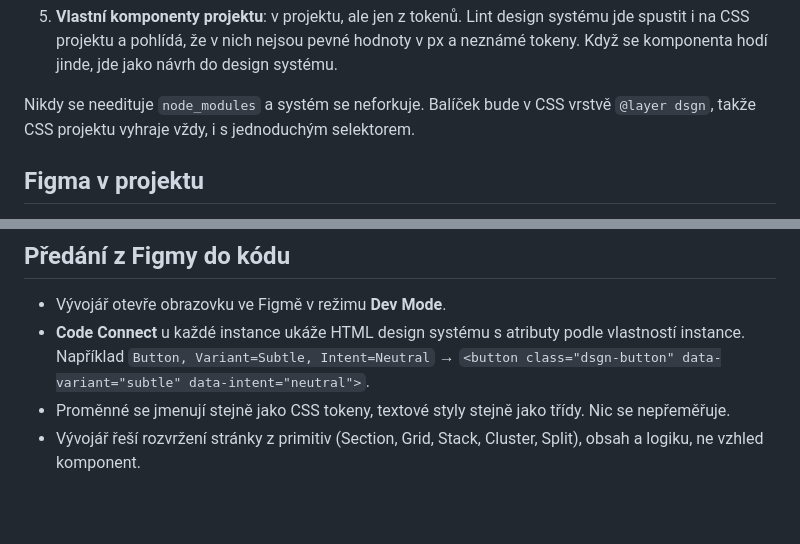
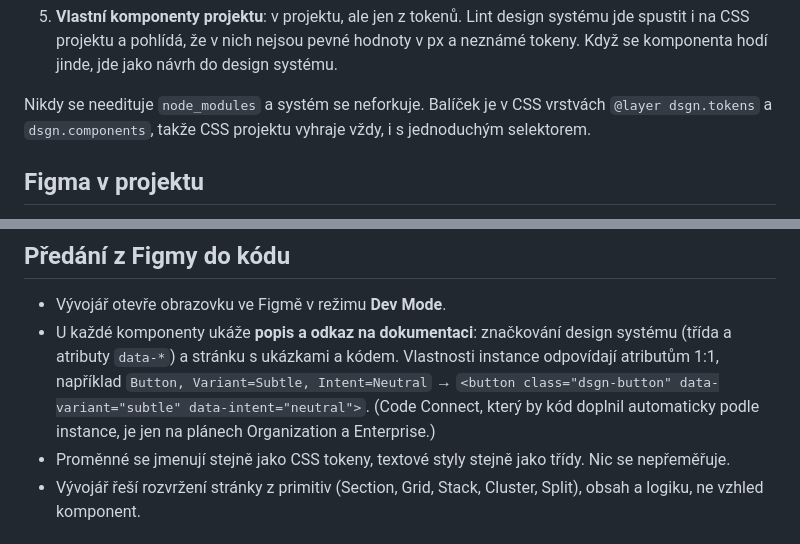
Before and after one commit to NovamaStudio/dsgn.systems, a Markdown page: docs/workflow.md, 2 parts joined by grey strips. Drawn GitHub-style; blank space fills up the shorter version.

Commit message:
Docs: Figma handoff without Code Connect (Professional plan)
Co-Authored-By: Claude Opus 5.5 <noreply@anthropic.com>
Claude-Session: https://claude.ai/code/session_01EtXRq5rfXkGpkNHE6RQfvy

```diff
--- a/docs/workflow.md
+++ b/docs/workflow.md
@@ -43,7 +43,7 @@ Načíst `dsgn.css` (a `dsgn.js`, pokud stránka má taby, menu, tooltipy, toast
    Proměnné `--_*` jsou interní a mohou se změnit bez ohlášení.
 5. **Vlastní komponenty projektu**: v projektu, ale jen z tokenů. Lint design systému jde spustit i na CSS projektu a pohlídá, že v nich nejsou pevné hodnoty v px a neznámé tokeny. Když se komponenta hodí jinde, jde jako návrh do design systému.
 
-Nikdy se needituje `node_modules` a systém se neforkuje. Balíček bude v CSS vrstvě `@layer dsgn`, takže CSS projektu vyhraje vždy, i s jednoduchým selektorem.
+Nikdy se needituje `node_modules` a systém se neforkuje. Balíček je v CSS vrstvách `@layer dsgn.tokens` a `dsgn.components`, takže CSS projektu vyhraje vždy, i s jednoduchým selektorem.
 
 ## Figma v projektu
 
@@ -58,7 +58,7 @@ Nikdy se needituje `node_modules` a systém se neforkuje. Balíček bude v CSS v
 ## Předání z Figmy do kódu
 
 - Vývojář otevře obrazovku ve Figmě v režimu **Dev Mode**.
-- **Code Connect** u každé instance ukáže HTML design systému s atributy podle vlastností instance. Například `Button, Variant=Subtle, Intent=Neutral` → `<button class="dsgn-button" data-variant="subtle" data-intent="neutral">`.
+- U každé komponenty ukáže **popis a odkaz na dokumentaci**: značkování design systému (třída a atributy `data-*`) a stránku s ukázkami a kódem. Vlastnosti instance odpovídají atributům 1:1, například `Button, Variant=Subtle, Intent=Neutral` → `<button class="dsgn-button" data-variant="subtle" data-intent="neutral">`. (Code Connect, který by kód doplnil automaticky podle instance, je jen na plánech Organization a Enterprise.)
 - Proměnné se jmenují stejně jako CSS tokeny, textové styly stejně jako třídy. Nic se nepřeměřuje.
 - Vývojář řeší rozvržení stránky z primitiv (Section, Grid, Stack, Cluster, Split), obsah a logiku, ne vzhled komponent.
 
```
